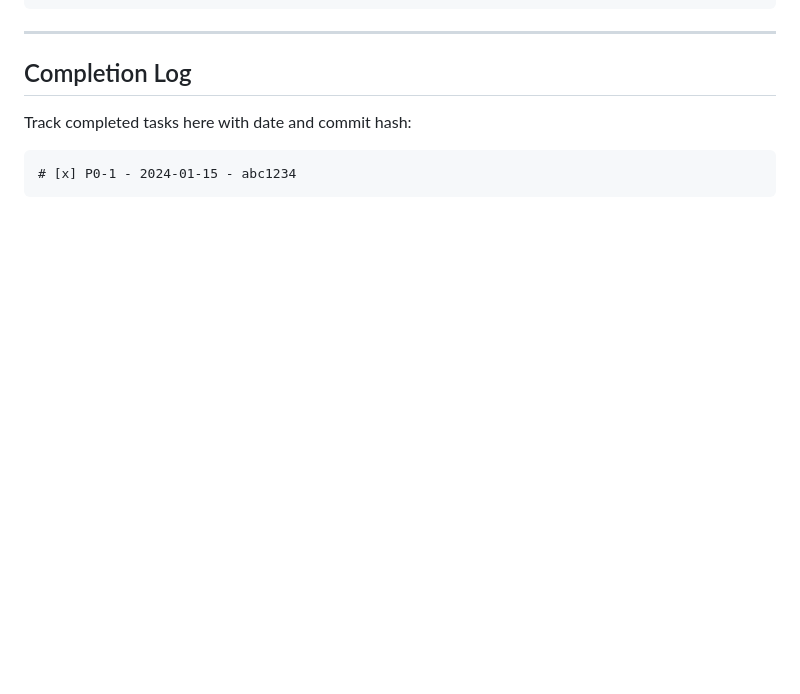
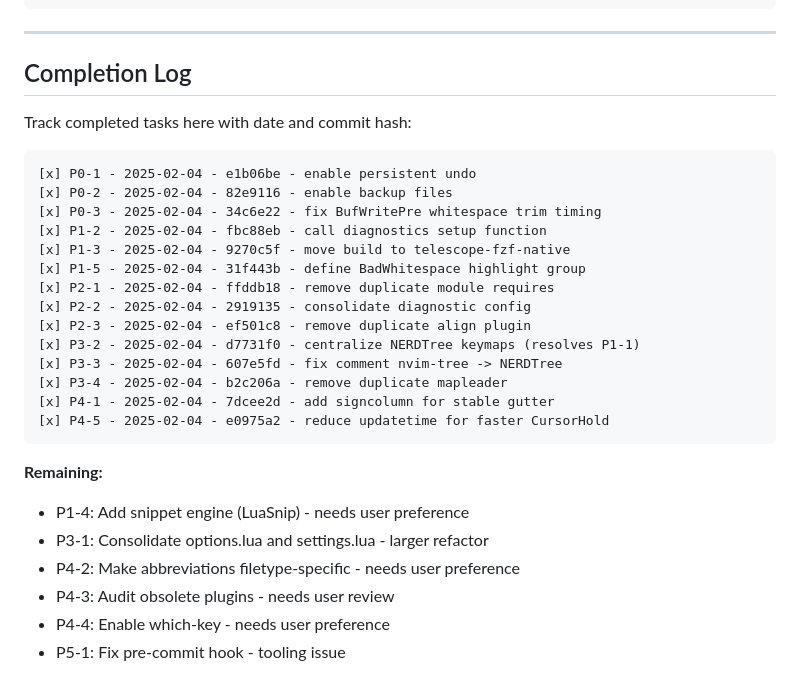
Before and after one commit to just3ws/vdots, a Markdown page: TODO.md, the part around the change. Drawn GitHub-style; blank space fills up the shorter version.

Commit message:
docs(TODO): update completion log with 14 completed tasks
Completed P0, P1 (except P1-4), P2, P3 (except P3-1), P4-1, P4-5.
Remaining tasks need user input or are larger refactors.

Co-Authored-By: Claude Opus 4.5 <noreply@anthropic.com>

````diff
--- a/TODO.md
+++ b/TODO.md
@@ -329,5 +329,26 @@ nvim --headless -c 'lua if vim.o.signcolumn ~= "yes" then os.exit(1) end' -c 'qa
 Track completed tasks here with date and commit hash:
 
 ```
-# [x] P0-1 - 2024-01-15 - abc1234
+[x] P0-1 - 2025-02-04 - e1b06be - enable persistent undo
+[x] P0-2 - 2025-02-04 - 82e9116 - enable backup files
+[x] P0-3 - 2025-02-04 - 34c6e22 - fix BufWritePre whitespace trim timing
+[x] P1-2 - 2025-02-04 - fbc88eb - call diagnostics setup function
+[x] P1-3 - 2025-02-04 - 9270c5f - move build to telescope-fzf-native
+[x] P1-5 - 2025-02-04 - 31f443b - define BadWhitespace highlight group
+[x] P2-1 - 2025-02-04 - ffddb18 - remove duplicate module requires
+[x] P2-2 - 2025-02-04 - 2919135 - consolidate diagnostic config
+[x] P2-3 - 2025-02-04 - ef501c8 - remove duplicate align plugin
+[x] P3-2 - 2025-02-04 - d7731f0 - centralize NERDTree keymaps (resolves P1-1)
+[x] P3-3 - 2025-02-04 - 607e5fd - fix comment nvim-tree -> NERDTree
+[x] P3-4 - 2025-02-04 - b2c206a - remove duplicate mapleader
+[x] P4-1 - 2025-02-04 - 7dcee2d - add signcolumn for stable gutter
+[x] P4-5 - 2025-02-04 - e0975a2 - reduce updatetime for faster CursorHold
 ```
+
+**Remaining:**
+- P1-4: Add snippet engine (LuaSnip) - needs user preference
+- P3-1: Consolidate options.lua and settings.lua - larger refactor
+- P4-2: Make abbreviations filetype-specific - needs user preference
+- P4-3: Audit obsolete plugins - needs user review
+- P4-4: Enable which-key - needs user preference
+- P5-1: Fix pre-commit hook - tooling issue
````
